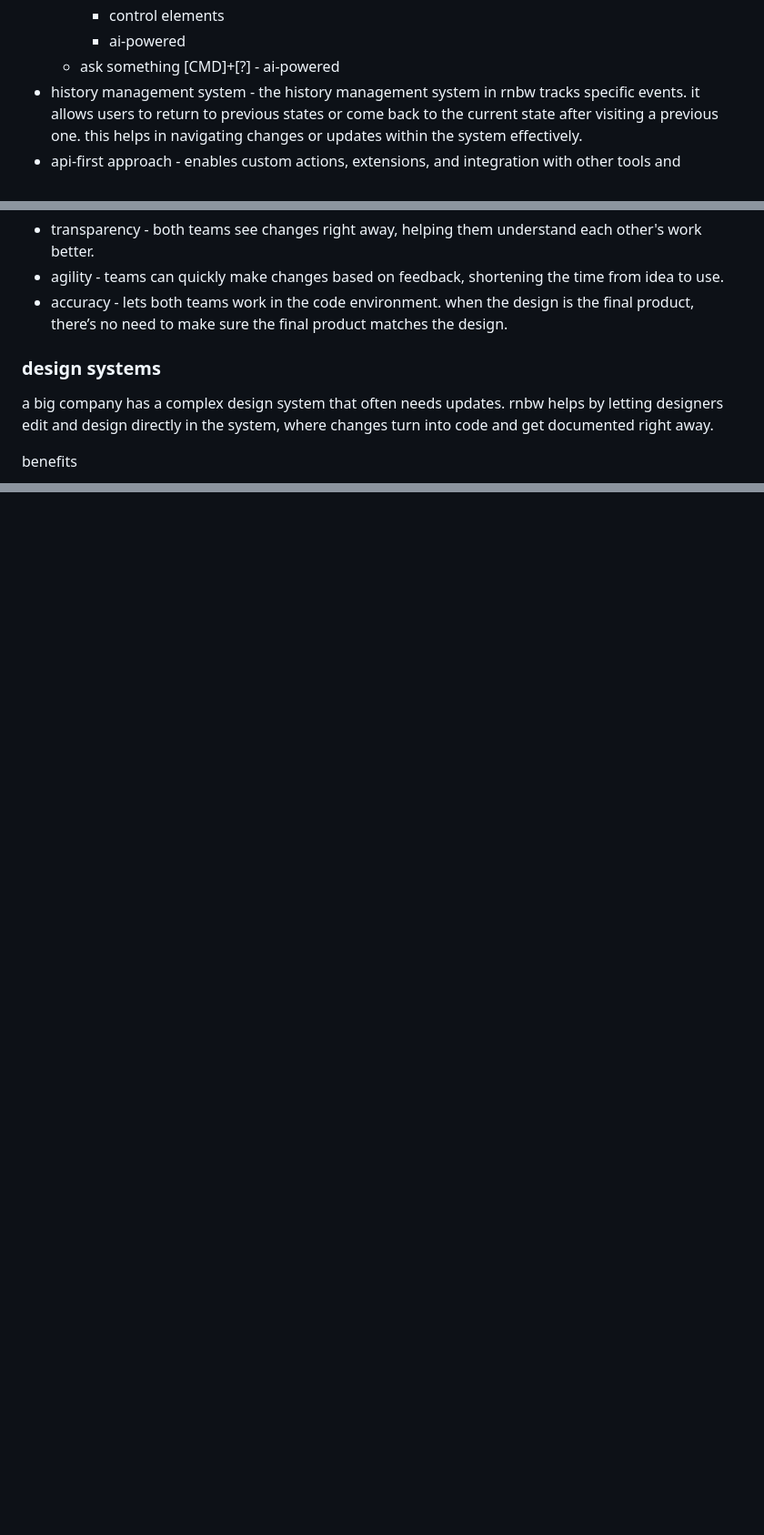
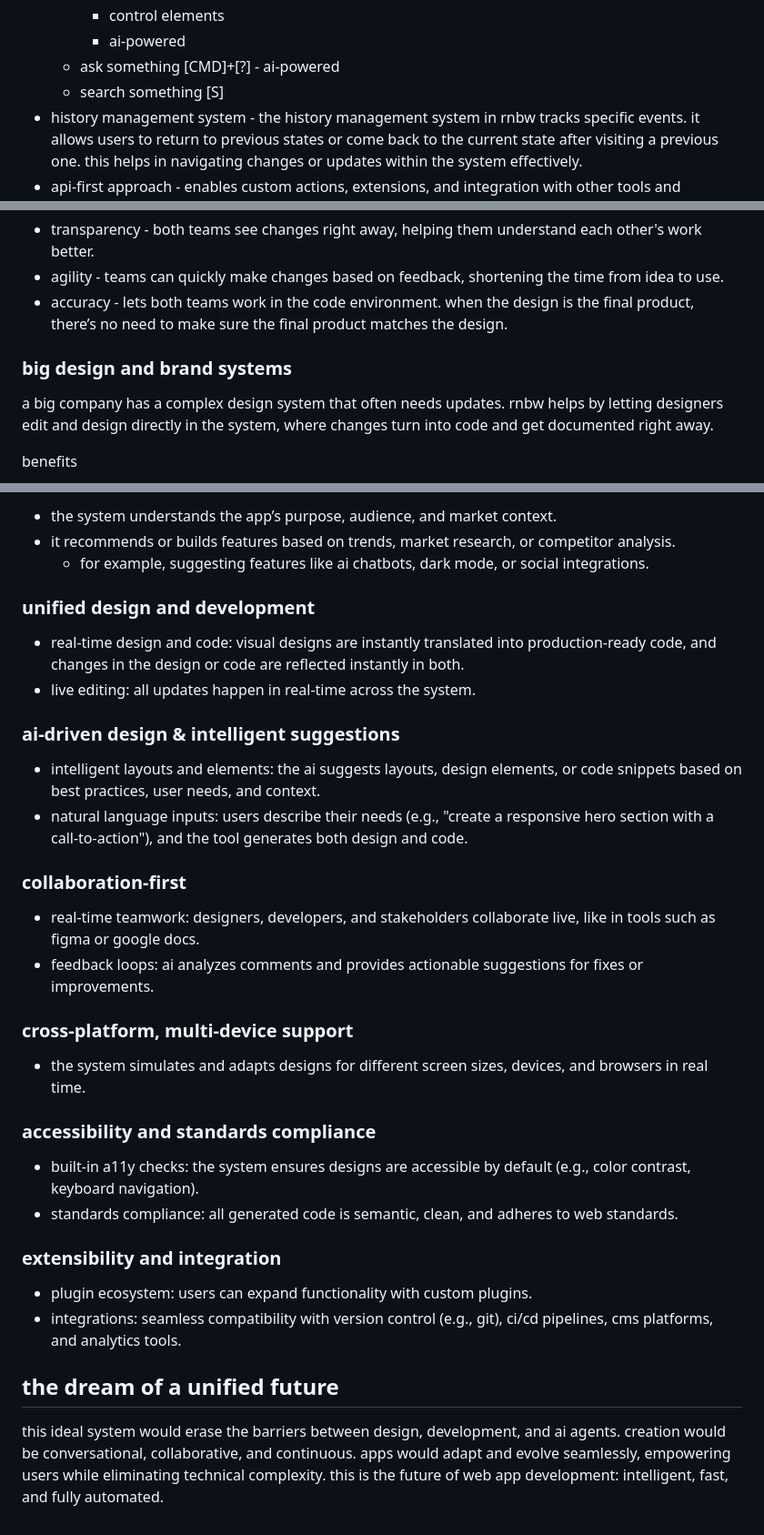
Before and after one commit to weareunderdesign/rnbw.design, a Markdown page: colorpaper.md, 3 parts joined by grey strips. Shown: that part at 91% size. GitHub-like rendering; blank space fills up the shorter version.

```diff
--- a/colorpaper.md
+++ b/colorpaper.md
@@ -76,6 +76,7 @@ at rnbw, no detail is too small. to truly excel, we need to be significantly bet
         - control elements
         - ai-powered
     - ask something [CMD]+[?] - ai-powered
+    - search something [S]
 - history management system - the history management system in rnbw tracks specific events. it allows users to return to previous states or come back to the current state after visiting a previous one. this helps in navigating changes or updates within the system effectively.
 - api-first approach - enables custom actions, extensions, and integration with other tools and services. enables ai-context.
 
@@ -274,7 +251,7 @@ benefits
 - agility - teams can quickly make changes based on feedback, shortening the time from idea to use.
 - accuracy - lets both teams work in the code environment. when the design is the final product, there’s no need to make sure the final product matches the design.
 
-### design systems
+### big design and brand systems
 
 a big company has a complex design system that often needs updates. rnbw helps by letting designers edit and design directly in the system, where changes turn into code and get documented right away.
 
@@ -335,0 +338,36 @@ we encourage you to download rnbw, connect with our vibrant community, and start
+- the system understands the app’s purpose, audience, and market context.
+- it recommends or builds features based on trends, market research, or competitor analysis.
+    - for example, suggesting features like ai chatbots, dark mode, or social integrations.
+
+### unified design and development
+
+- real-time design and code: visual designs are instantly translated into production-ready code, and changes in the design or code are reflected instantly in both.
+- live editing: all updates happen in real-time across the system.
+
+### ai-driven design & intelligent suggestions
+
+- intelligent layouts and elements: the ai suggests layouts, design elements, or code snippets based on best practices, user needs, and context.
+- natural language inputs: users describe their needs (e.g., "create a responsive hero section with a call-to-action"), and the tool generates both design and code.
+
+### collaboration-first
+
+- real-time teamwork: designers, developers, and stakeholders collaborate live, like in tools such as figma or google docs.
+- feedback loops: ai analyzes comments and provides actionable suggestions for fixes or improvements.
+
+### **cross-platform, multi-device support**
+
+- the system simulates and adapts designs for different screen sizes, devices, and browsers in real time.
+
+### accessibility and standards compliance
+
+- built-in a11y checks: the system ensures designs are accessible by default (e.g., color contrast, keyboard navigation).
+- standards compliance: all generated code is semantic, clean, and adheres to web standards.
+
+### extensibility and integration
+
+- plugin ecosystem: users can expand functionality with custom plugins.
+- integrations: seamless compatibility with version control (e.g., git), ci/cd pipelines, cms platforms, and analytics tools.
+
+## **the dream of a unified future**
+
+this ideal system would erase the barriers between design, development, and ai agents. creation would be conversational, collaborative, and continuous. apps would adapt and evolve seamlessly, empowering users while eliminating technical complexity. this is the future of web app development: intelligent, fast, and fully automated.
```
Also changed, not shown: other parts of colorpaper.md (+70 -69 lines).
